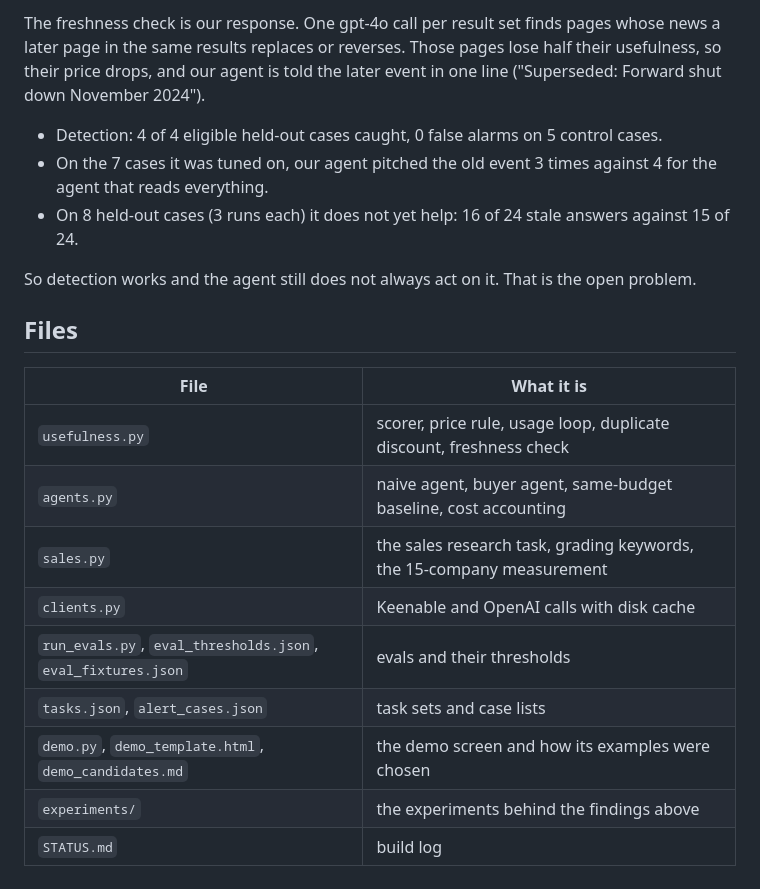
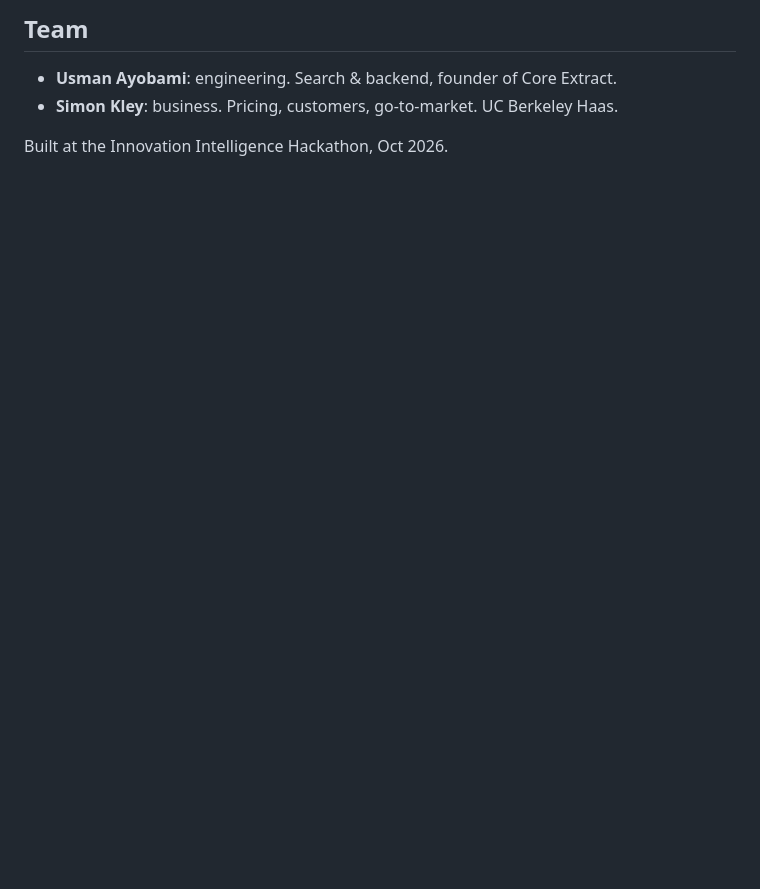
Before and after one commit to Ayobamiu/usefulness-search, a Markdown page: README.md, the part around one of its changes. Rendered like a GitHub page; blank space fills up the shorter version.

```diff
--- a/README.md
+++ b/README.md
@@ -104,25 +97,7 @@ among the pages it read. A prompt sentence did not fix it, and neither did a str
 
-The freshness check is our response. One gpt-4o call per result set finds pages whose news a later page
-in the same results replaces or reverses. Those pages lose half their usefulness, so their price drops,
-and our agent is told the later event in one line ("Superseded: Forward shut down November 2024").
+## Team
 
-- Detection: 4 of 4 eligible held-out cases caught, 0 false alarms on 5 control cases.
-- On the 7 cases it was tuned on, our agent pitched the old event 3 times against 4 for the agent that
-  reads everything.
-- On 8 held-out cases (3 runs each) it does not yet help: 16 of 24 stale answers against 15 of 24.
+- **Usman Ayobami**: engineering. Search & backend, founder of Core Extract.
+- **Simon Kley**: business. Pricing, customers, go-to-market. UC Berkeley Haas.
 
-So detection works and the agent still does not always act on it. That is the open problem.
-
-## Files
-
-| File | What it is |
-|---|---|
-| `usefulness.py` | scorer, price rule, usage loop, duplicate discount, freshness check |
-| `agents.py` | naive agent, buyer agent, same-budget baseline, cost accounting |
-| `sales.py` | the sales research task, grading keywords, the 15-company measurement |
-| `clients.py` | Keenable and OpenAI calls with disk cache |
-| `run_evals.py`, `eval_thresholds.json`, `eval_fixtures.json` | evals and their thresholds |
-| `tasks.json`, `alert_cases.json` | task sets and case lists |
-| `demo.py`, `demo_template.html`, `demo_candidates.md` | the demo screen and how its examples were chosen |
-| `experiments/` | the experiments behind the findings above |
-| `STATUS.md` | build log |
+Built at the Innovation Intelligence Hackathon, Oct 2026.
```
Also changed, not shown: other parts of README.md (+68 -75 lines).
